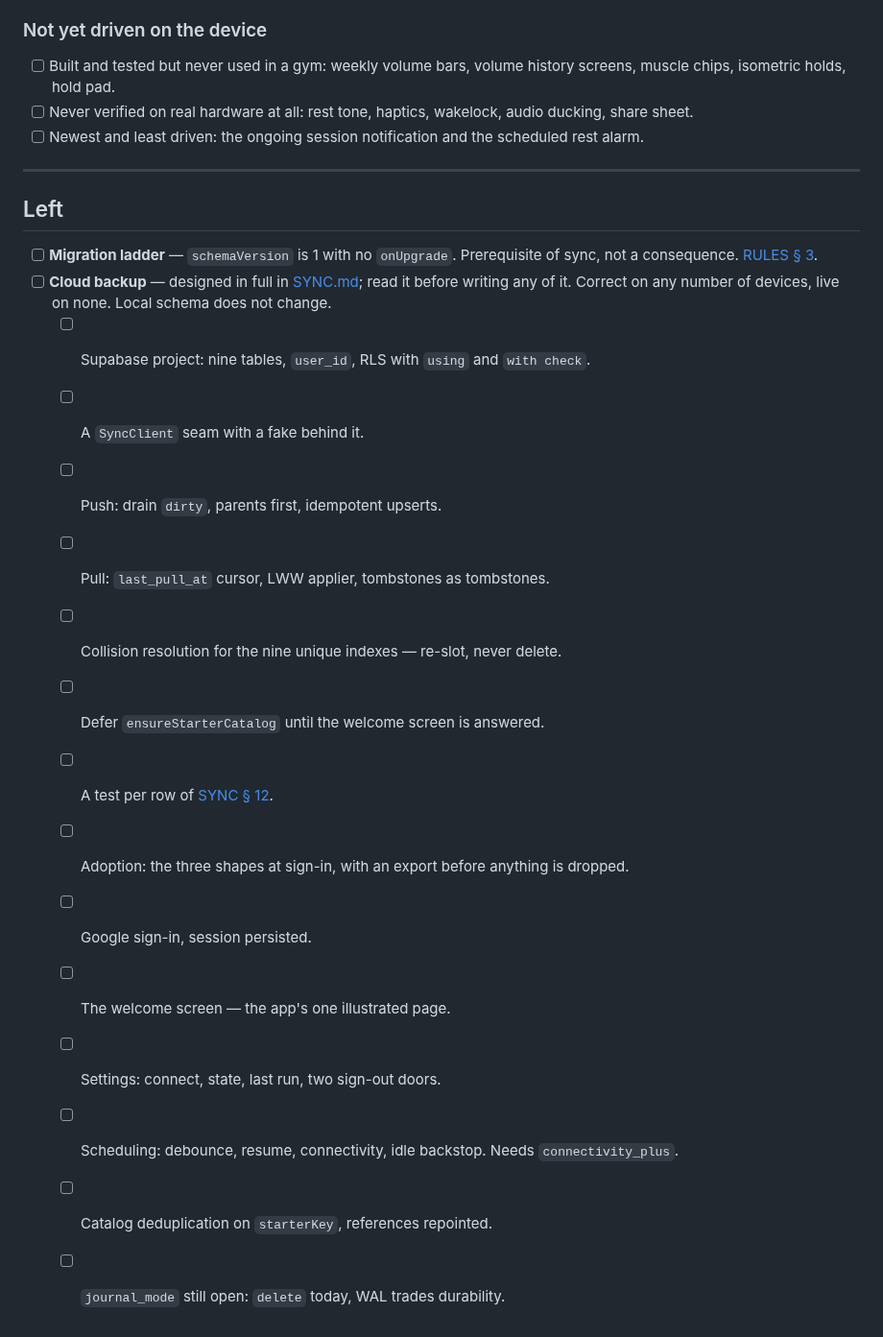
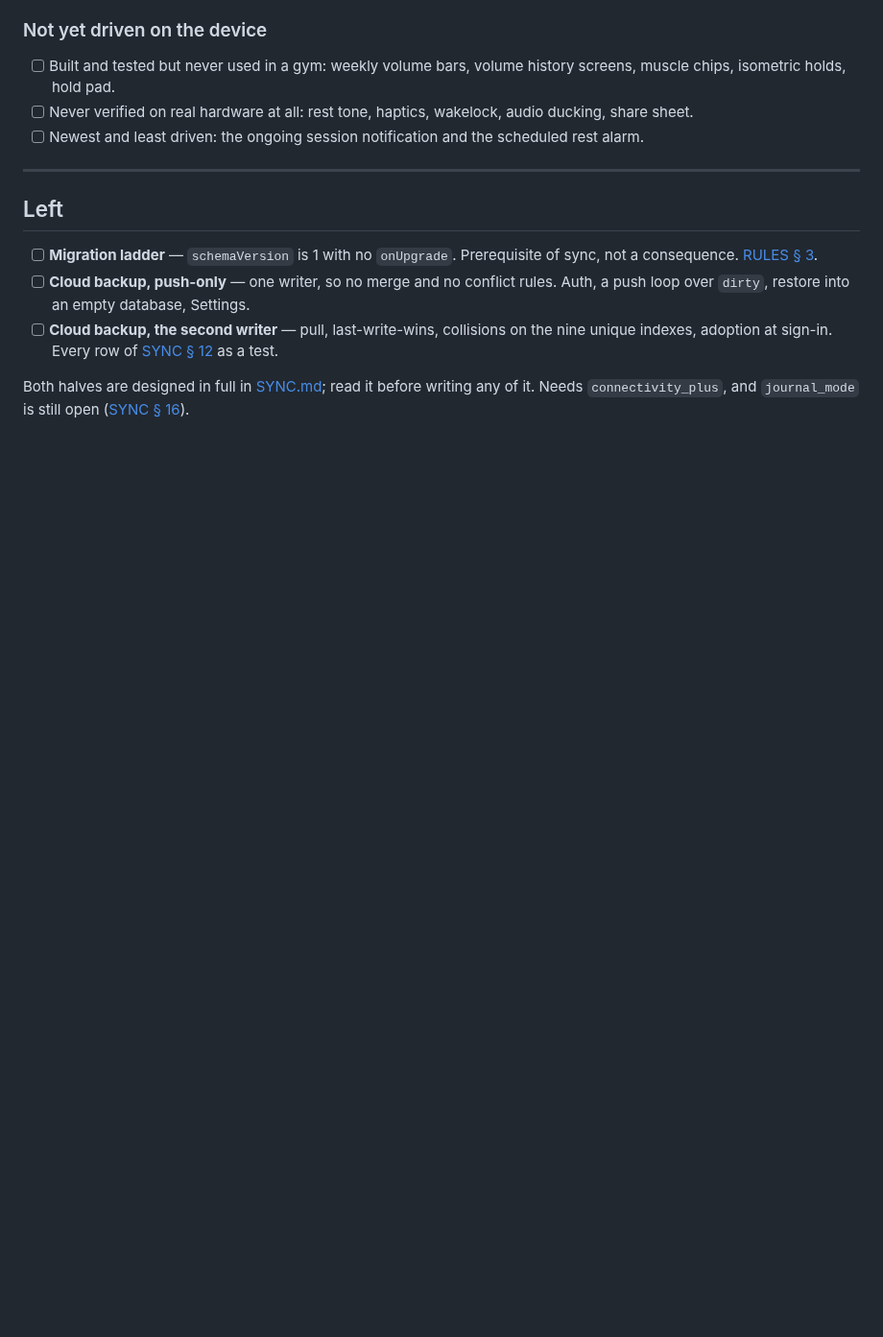
Before and after one commit to SahilK-027/Deltoid, a Markdown page: TODO.md, the part around the change. Shown at 96% size. GitHub-like rendering; blank space fills up the shorter version.

Commit message:
📝 docs(todo): sync is two lines, not a fourteen-step plan
The sub-items were SYNC.md's table of contents restated as a checklist — push
is § 6, pull § 7, conflict § 8, collision § 9, adoption § 10, edge cases § 12.
Two copies of one structure, and the copy in TODO is the one that goes stale.

What is left of it here is the shape it will ship in: push-only first, because
one writer means § 12 does not apply yet, then the second writer. Build order
belongs to the plan written when that work starts.

Co-Authored-By: Claude Opus 5 <noreply@anthropic.com>

```diff
--- a/TODO.md
+++ b/TODO.md
@@ -89,18 +89,8 @@ shaped the way it is belongs in [THEME.md](THEME.md), [RULES.md](RULES.md) and
 ## Left
 
 - [ ] **Migration ladder** — `schemaVersion` is 1 with no `onUpgrade`. Prerequisite of sync, not a consequence. [RULES § 3](RULES.md#3-schema-and-migrations).
-- [ ] **Cloud backup** — designed in full in [SYNC.md](SYNC.md); read it before writing any of it. Correct on any number of devices, live on none. Local schema does not change.
-  - [ ] Supabase project: nine tables, `user_id`, RLS with `using` and `with check`.
-  - [ ] A `SyncClient` seam with a fake behind it.
-  - [ ] Push: drain `dirty`, parents first, idempotent upserts.
-  - [ ] Pull: `last_pull_at` cursor, LWW applier, tombstones as tombstones.
-  - [ ] Collision resolution for the nine unique indexes — re-slot, never delete.
-  - [ ] Defer `ensureStarterCatalog` until the welcome screen is answered.
-  - [ ] A test per row of [SYNC § 12](SYNC.md#12-every-edge-case-and-what-it-does).
-  - [ ] Adoption: the three shapes at sign-in, with an export before anything is dropped.
-  - [ ] Google sign-in, session persisted.
-  - [ ] The welcome screen — the app's one illustrated page.
-  - [ ] Settings: connect, state, last run, two sign-out doors.
-  - [ ] Scheduling: debounce, resume, connectivity, idle backstop. Needs `connectivity_plus`.
-  - [ ] Catalog deduplication on `starterKey`, references repointed.
-  - [ ] `journal_mode` still open: `delete` today, WAL trades durability.
+- [ ] **Cloud backup, push-only** — one writer, so no merge and no conflict rules. Auth, a push loop over `dirty`, restore into an empty database, Settings.
+- [ ] **Cloud backup, the second writer** — pull, last-write-wins, collisions on the nine unique indexes, adoption at sign-in. Every row of [SYNC § 12](SYNC.md#12-every-edge-case-and-what-it-does) as a test.
+
+Both halves are designed in full in [SYNC.md](SYNC.md); read it before writing any
+of it. Needs `connectivity_plus`, and `journal_mode` is still open ([SYNC § 16](SYNC.md#16-still-to-decide)).
```
